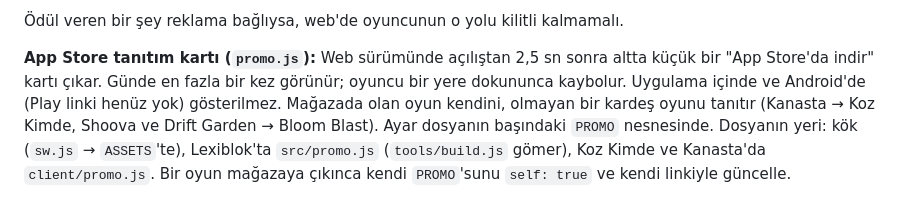
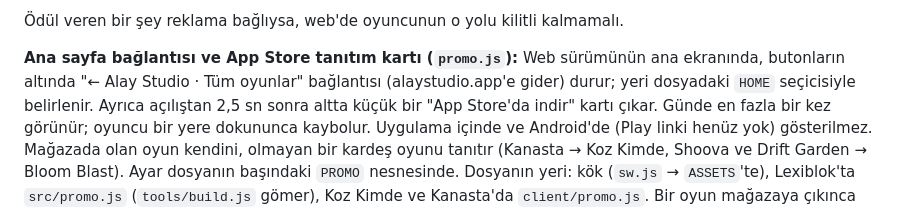
Before and after one commit to alaystudio/alaystudio.github.io, a Markdown page: YAYIN.md, the part around the change. Rendered like a GitHub page.

Commit message:
YAYIN.md: home link in promo.js (2026-10-28)
Co-Authored-By: Claude Opus 5.5 <noreply@anthropic.com>

```diff
--- a/YAYIN.md
+++ b/YAYIN.md
@@ -98,7 +98,8 @@ Bu bayrak açıkken:
 
 Ödül veren bir şey reklama bağlıysa, web'de oyuncunun o yolu kilitli kalmamalı.
 
-**App Store tanıtım kartı (`promo.js`):** Web sürümünde açılıştan 2,5 sn sonra altta küçük bir "App Store'da indir" kartı
+**Ana sayfa bağlantısı ve App Store tanıtım kartı (`promo.js`):** Web sürümünün ana ekranında, butonların altında
+"← Alay Studio · Tüm oyunlar" bağlantısı (alaystudio.app'e gider) durur; yeri dosyadaki `HOME` seçicisiyle belirlenir. Ayrıca açılıştan 2,5 sn sonra altta küçük bir "App Store'da indir" kartı
 çıkar. Günde en fazla bir kez görünür; oyuncu bir yere dokununca kaybolur. Uygulama içinde ve Android'de (Play linki henüz
 yok) gösterilmez. Mağazada olan oyun kendini, olmayan bir kardeş oyunu tanıtır (Kanasta → Koz Kimde, Shoova ve Drift Garden →
 Bloom Blast). Ayar dosyanın başındaki `PROMO` nesnesinde. Dosyanın yeri: kök (`sw.js` → `ASSETS`'te), Lexiblok'ta
```
